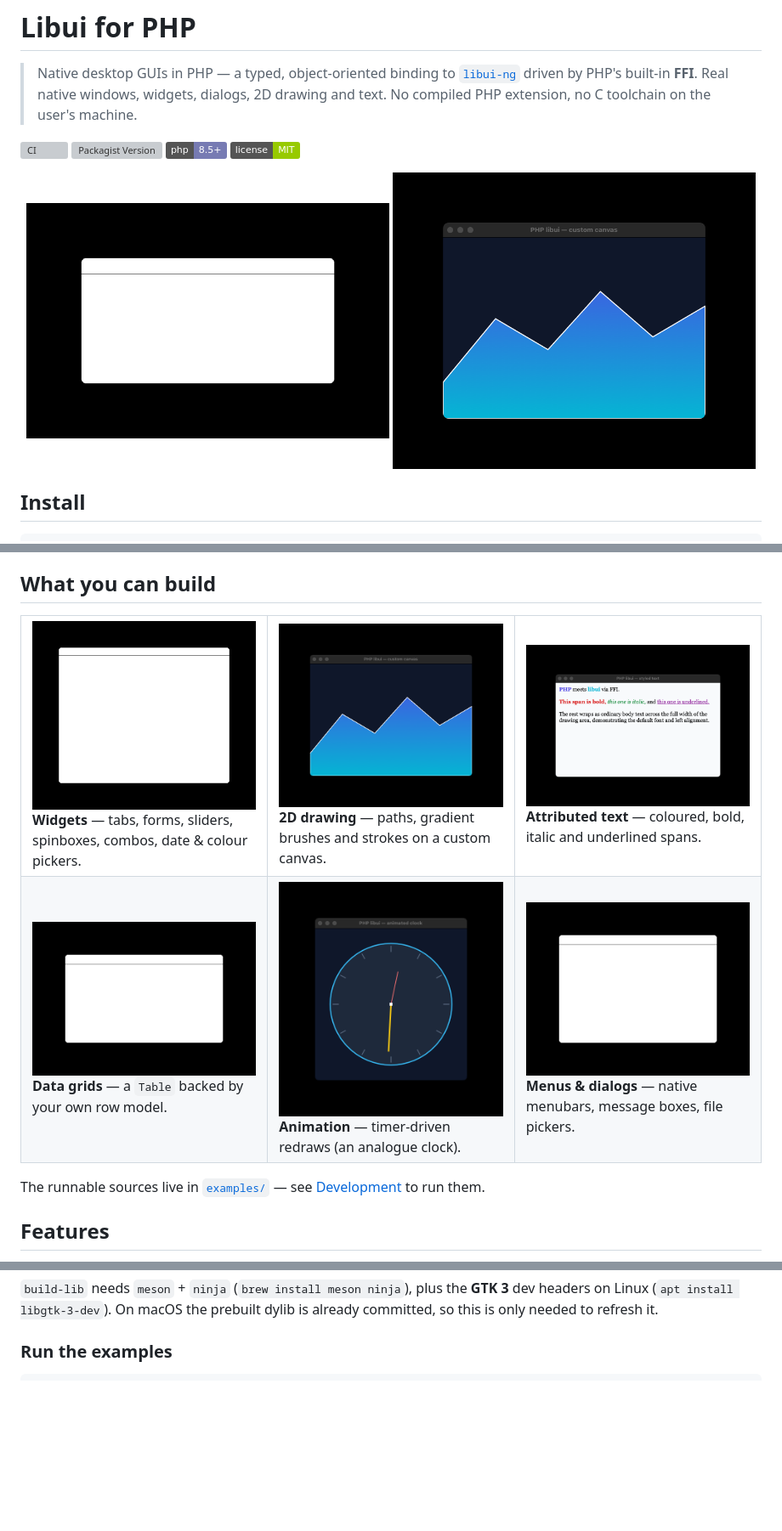
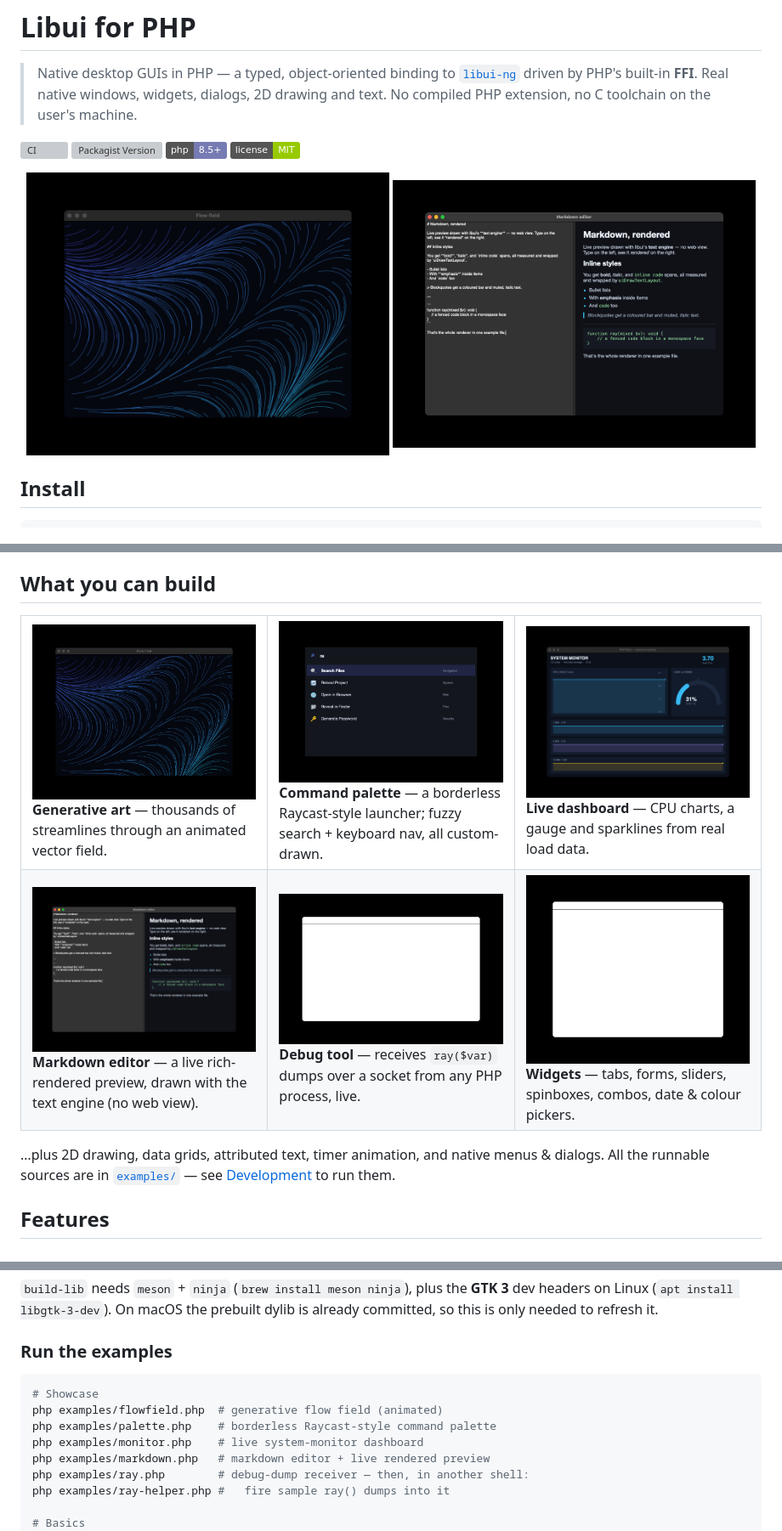
Before and after one commit to HelgeSverre/libui, a Markdown page: README.md, 3 parts joined by grey strips. Shown at 85% size. Rendered like a GitHub page; pictures changed too: docs/flowfield.png (added), docs/markdown.png (added), docs/monitor.png (added); badges without logos; blank space fills up the shorter version; grey boxes are pictures that could not be loaded.

````diff
--- a/README.md
+++ b/README.md
@@ -11,8 +11,8 @@
 ![License](https://img.shields.io/badge/license-MIT-green)
 
 <p align="center">
-  <img src="docs/form.png" width="49%" alt="A native form window">
-  <img src="docs/canvas.png" width="49%" alt="Custom 2D drawing">
+  <img src="docs/flowfield.png" width="49%" alt="Generative flow field">
+  <img src="docs/markdown.png" width="49%" alt="Markdown editor with live preview">
 </p>
 
 ## Install
@@ -74,19 +74,20 @@ can discover the API as you type.
 
 <table>
   <tr>
-    <td width="33%"><img src="docs/gallery.png" alt="Widget gallery"><br><b>Widgets</b> — tabs, forms, sliders, spinboxes, combos, date &amp; colour pickers.</td>
-    <td width="33%"><img src="docs/canvas.png" alt="Custom drawing"><br><b>2D drawing</b> — paths, gradient brushes and strokes on a custom canvas.</td>
-    <td width="33%"><img src="docs/text.png" alt="Attributed text"><br><b>Attributed text</b> — coloured, bold, italic and underlined spans.</td>
+    <td width="33%"><img src="docs/flowfield.png" alt="Generative flow field"><br><b>Generative art</b> — thousands of streamlines through an animated vector field.</td>
+    <td width="33%"><img src="docs/palette.png" alt="Command palette"><br><b>Command palette</b> — a borderless Raycast-style launcher; fuzzy search + keyboard nav, all custom-drawn.</td>
+    <td width="33%"><img src="docs/monitor.png" alt="System monitor"><br><b>Live dashboard</b> — CPU charts, a gauge and sparklines from real load data.</td>
   </tr>
   <tr>
-    <td><img src="docs/table.png" alt="Data grid"><br><b>Data grids</b> — a <code>Table</code> backed by your own row model.</td>
-    <td><img src="docs/clock.png" alt="Animated clock"><br><b>Animation</b> — timer-driven redraws (an analogue clock).</td>
-    <td><img src="docs/menu.png" alt="Menus"><br><b>Menus &amp; dialogs</b> — native menubars, message boxes, file pickers.</td>
+    <td><img src="docs/markdown.png" alt="Markdown editor"><br><b>Markdown editor</b> — a live rich-rendered preview, drawn with the text engine (no web view).</td>
+    <td><img src="docs/ray.png" alt="Ray debug receiver"><br><b>Debug tool</b> — receives <code>ray($var)</code> dumps over a socket from any PHP process, live.</td>
+    <td><img src="docs/gallery.png" alt="Widget gallery"><br><b>Widgets</b> — tabs, forms, sliders, spinboxes, combos, date &amp; colour pickers.</td>
   </tr>
 </table>
 
-The runnable sources live in [`examples/`](examples/) — see
-[Development](#development) to run them.
+…plus 2D drawing, data grids, attributed text, timer animation, and native
+menus &amp; dialogs. All the runnable sources are in [`examples/`](examples/) —
+see [Development](#development) to run them.
 
 ## Features
 
@@ -159,6 +160,15 @@ prebuilt dylib is already committed, so this is only needed to refresh it.
 ### Run the examples
 
 ```sh
+# Showcase
+php examples/flowfield.php  # generative flow field (animated)
+php examples/palette.php    # borderless Raycast-style command palette
+php examples/monitor.php    # live system-monitor dashboard
+php examples/markdown.php   # markdown editor + live rendered preview
+php examples/ray.php        # debug-dump receiver — then, in another shell:
+php examples/ray-helper.php #   fire sample ray() dumps into it
+
+# Basics
 php examples/form.php       # the greeter form
 php examples/gallery.php    # the widget gallery (tabs of controls)
 php examples/canvas.php     # custom 2D drawing — click-drag to paint
````
Also changed, not shown: 10 other files.
